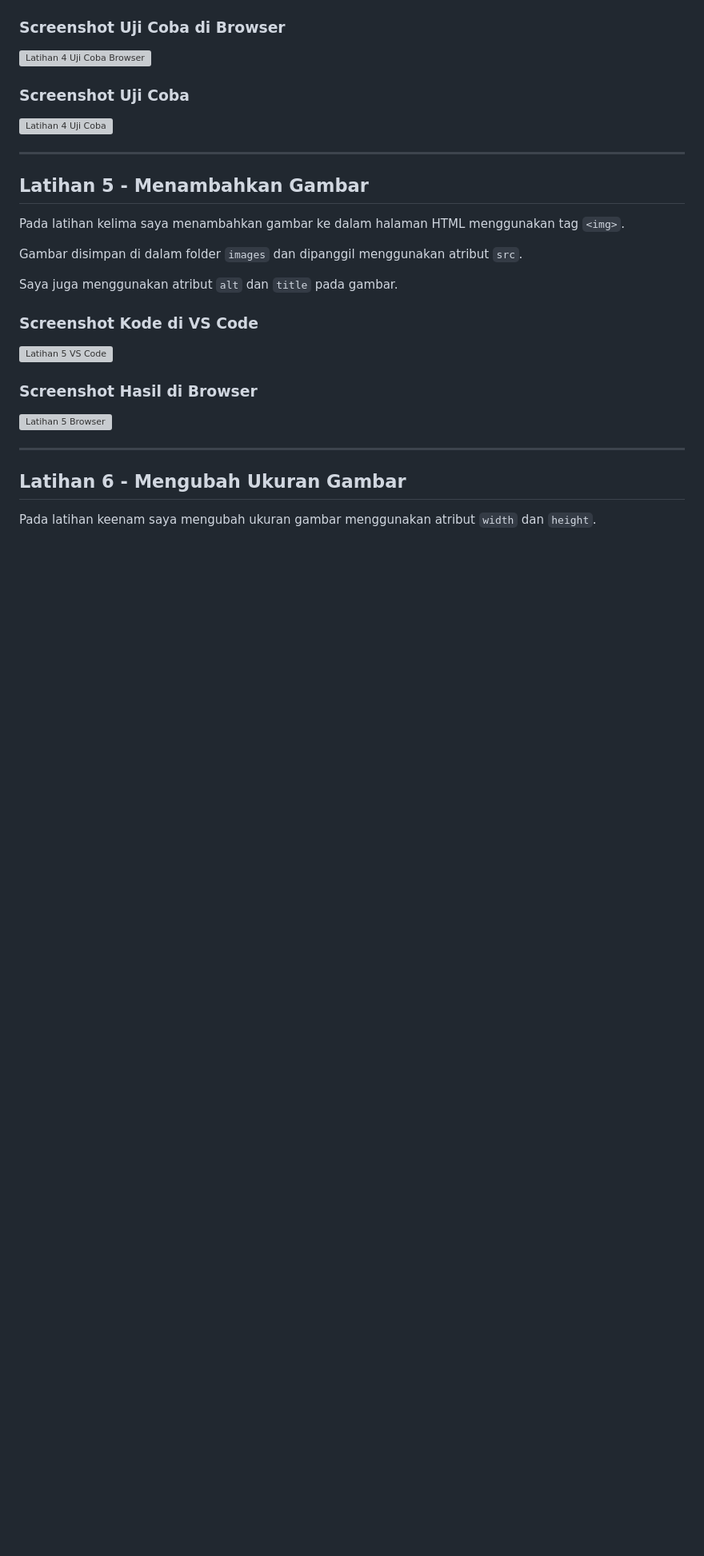
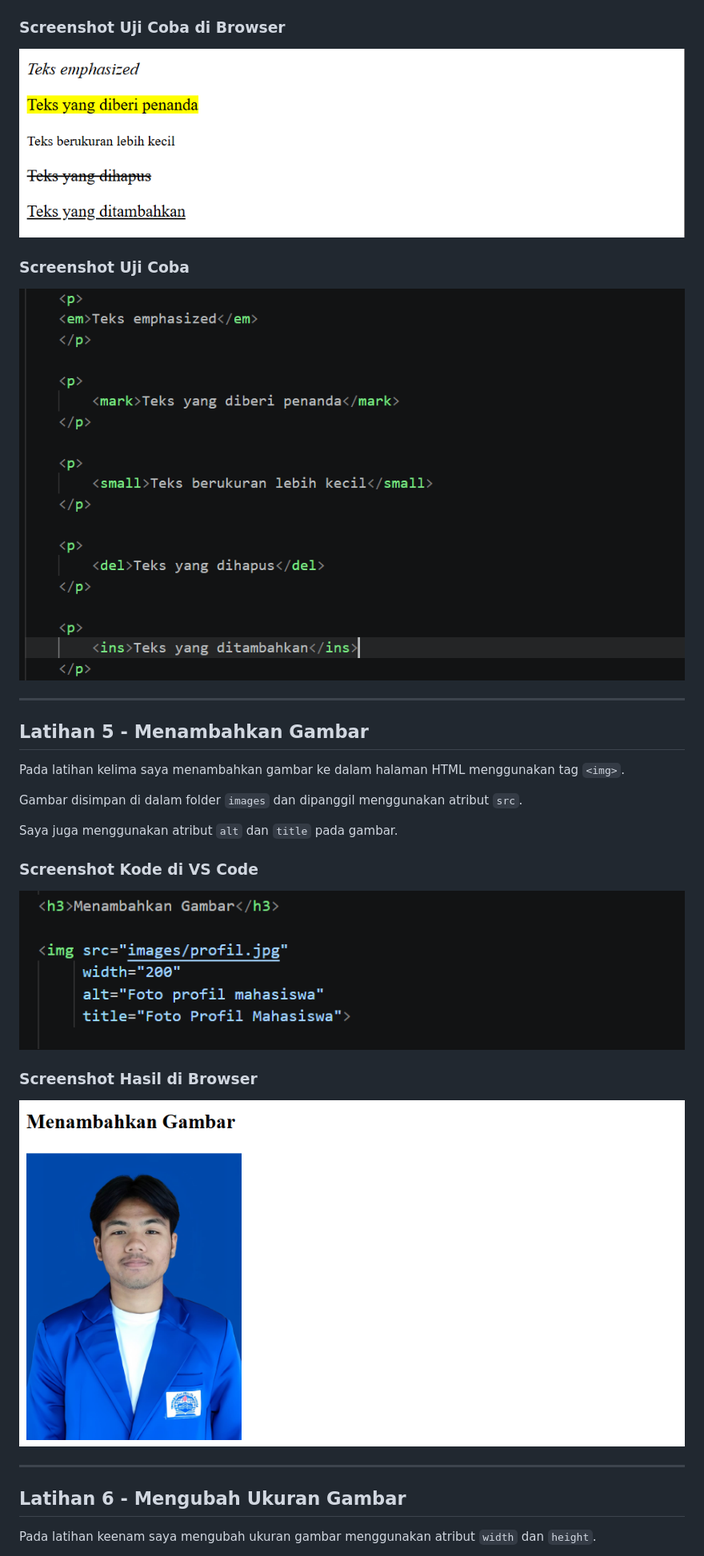
Before and after one commit to fhmibsth/Lab1Web, a Markdown page: README.md, the part around one of its changes. Shown at 80% size. GitHub-like rendering; blank space fills up the shorter version; grey boxes are pictures that could not be loaded.

```diff
--- a/README.md
+++ b/README.md
@@ -73,11 +73,11 @@ Saya juga mencoba beberapa tag pemformatan lainnya seperti `<em>`, `<mark>`, `<s
 
 ### Screenshot Uji Coba di Browser
 
-![Latihan 4 Uji Coba Browser](latihan4ujicobabrowser.png)
+![Latihan 4 Uji Coba Browser](images/latihan4ujicobabrowser.png)
 
 ### Screenshot Uji Coba
 
-![Latihan 4 Uji Coba](latihan4ujicoba.png)
+![Latihan 4 Uji Coba](images/latihan4ujicoba.png)
 
 ---
 
@@ -91,11 +91,11 @@ Saya juga menggunakan atribut `alt` dan `title` pada gambar.
 
 ### Screenshot Kode di VS Code
 
-![Latihan 5 VS Code](latihan5vscode.png)
+![Latihan 5 VS Code](images/latihan5vscode.png)
 
 ### Screenshot Hasil di Browser
 
-![Latihan 5 Browser](latihan5browser.png)
+![Latihan 5 Browser](images/latihan5browser.png)
 
 ---
 
```
Also changed, not shown: other parts of README.md (+16 -16 lines).
